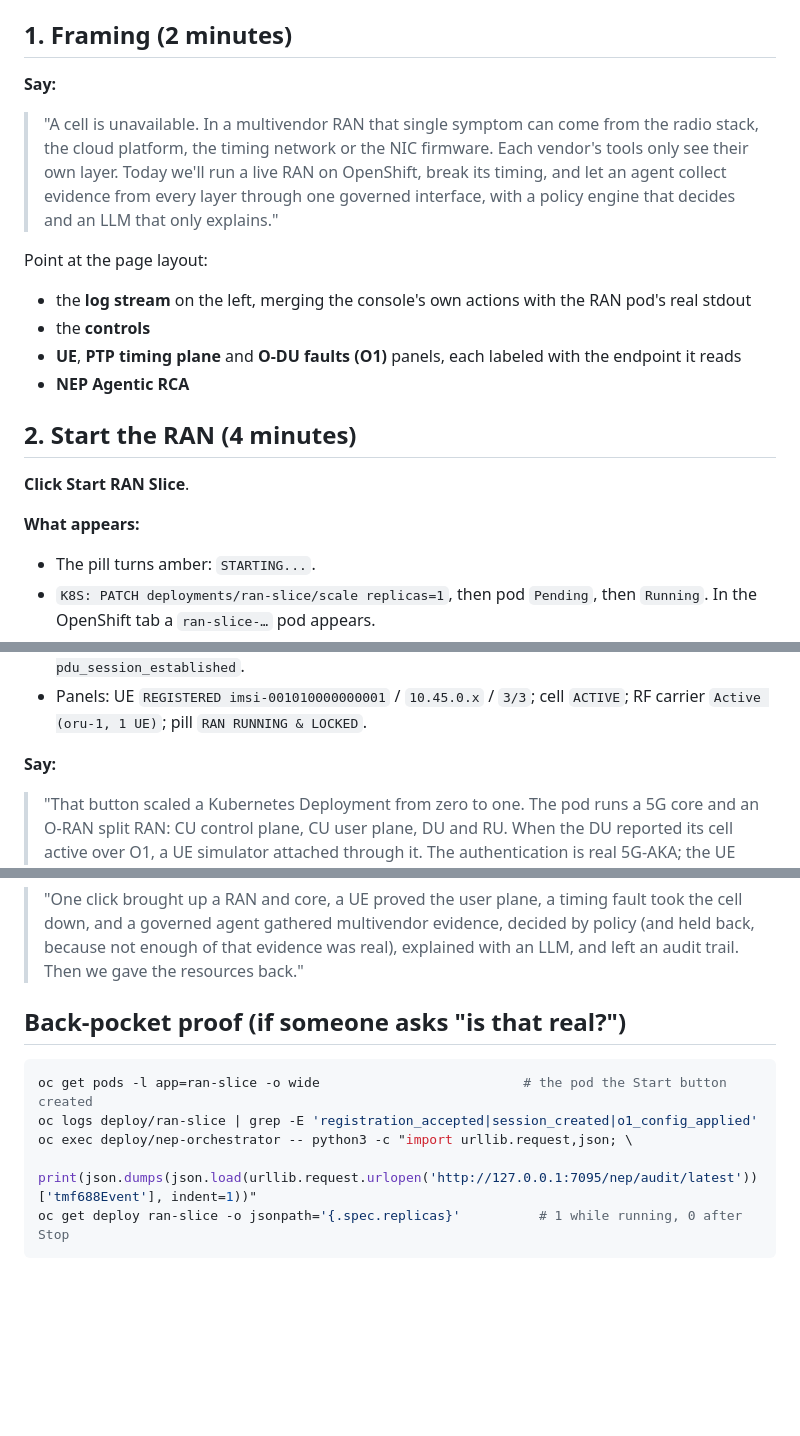
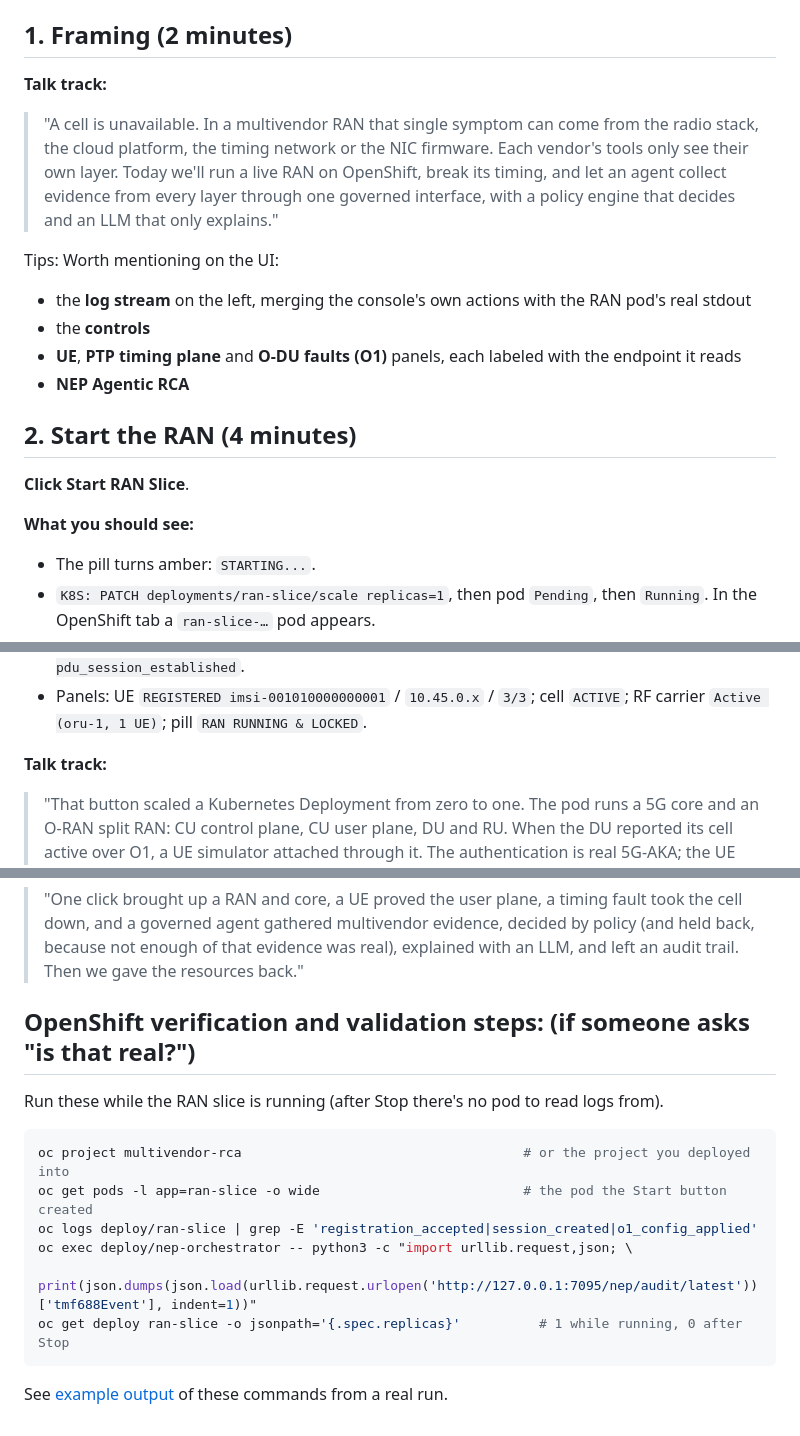
Before and after one commit to dkypuros/multivendor-agentic-rca, a Markdown page: docs/demo-walkthrough.md, 3 parts joined by grey strips. GitHub-like rendering; blank space fills up the shorter version.

Commit message:
docs: talk-track labels, oc project step, and example verification output
Co-Authored-By: Claude Opus 5.5 <noreply@anthropic.com>

````diff
--- a/docs/demo-walkthrough.md
+++ b/docs/demo-walkthrough.md
@@ -17,10 +17,10 @@ The console starts at **RAN STOPPED (IDLE)**, PTP `LOCKED`, and cell `OFFLINE (s
 
 ## 1. Framing (2 minutes)
 
-**Say:**
+**Talk track:**
 > "A cell is unavailable. In a multivendor RAN that single symptom can come from the radio stack, the cloud platform, the timing network or the NIC firmware. Each vendor's tools only see their own layer. Today we'll run a live RAN on OpenShift, break its timing, and let an agent collect evidence from every layer through one governed interface, with a policy engine that decides and an LLM that only explains."
 
-Point at the page layout:
+Tips: Worth mentioning on the UI:
 - the **log stream** on the left, merging the console's own actions with the RAN pod's real stdout
 - the **controls**
 - **UE**, **PTP timing plane** and **O-DU faults (O1)** panels, each labeled with the endpoint it reads
@@ -30,7 +30,7 @@ Point at the page layout:
 
 **Click** **Start RAN Slice**.
 
-**What appears:**
+**What you should see:**
 - The pill turns amber: `STARTING...`.
 - `K8S: PATCH deployments/ran-slice/scale replicas=1`, then pod `Pending`, then `Running`. In the OpenShift tab a `ran-slice-…` pod appears.
 - `launch_slice: READY nf=nrf …`, then the other 31 functions in dependency tiers (UDM and friends, then AMF, …, the O-DU, and finally the O-RU, SMF and UPF), each gated `READY`, ending with `boot status=done ready=32`.
@@ -40,7 +40,7 @@ Point at the page layout:
 - Interleaved lines from the pod itself: `amf: registration_accepted`, `smf: session_created`, `amf: pdu_session_established`.
 - Panels: UE `REGISTERED imsi-001010000000001` / `10.45.0.x` / `3/3`; cell `ACTIVE`; RF carrier `Active (oru-1, 1 UE)`; pill `RAN RUNNING & LOCKED`.
 
-**Say:**
+**Talk track:**
 > "That button scaled a Kubernetes Deployment from zero to one. The pod runs a 5G core and an O-RAN split RAN: CU control plane, CU user plane, DU and RU. When the DU reported its cell active over O1, a UE simulator attached through it. The authentication is real 5G-AKA; the UE and the UDM compute MILENAGE independently. The echoes crossed the GTP-U tunnel through the CU-UP and UPF. When we're done, Stop scales it back to zero, so a shared lab doesn't pay for an idle RAN."
 
 **If asked "is this OpenAirInterface?"**: No. It's a standards-shaped software RAN and core written in Python: protocol logic without a PHY or RF. The evidence-gathering pattern is the same one you'd point at OAI or a commercial DU through their O1 interfaces.
@@ -116,12 +116,17 @@ See a [real example run](examples/heal-recheck-run.md) of inject, RCA, heal and
 **Close:**
 > "One click brought up a RAN and core, a UE proved the user plane, a timing fault took the cell down, and a governed agent gathered multivendor evidence, decided by policy (and held back, because not enough of that evidence was real), explained with an LLM, and left an audit trail. Then we gave the resources back."
 
-## Back-pocket proof (if someone asks "is that real?")
+## OpenShift verification and validation steps: (if someone asks "is that real?")
+
+Run these while the RAN slice is running (after Stop there's no pod to read logs from).
 
 ```bash
+oc project multivendor-rca                                    # or the project you deployed into
 oc get pods -l app=ran-slice -o wide                          # the pod the Start button created
 oc logs deploy/ran-slice | grep -E 'registration_accepted|session_created|o1_config_applied'
 oc exec deploy/nep-orchestrator -- python3 -c "import urllib.request,json; \
   print(json.dumps(json.load(urllib.request.urlopen('http://127.0.0.1:7095/nep/audit/latest'))['tmf688Event'], indent=1))"
 oc get deploy ran-slice -o jsonpath='{.spec.replicas}'          # 1 while running, 0 after Stop
 ```
+
+See [example output](examples/openshift-verification-output.md) of these commands from a real run.
````
Also changed, not shown: other parts of docs/demo-walkthrough.md (+2 -2 lines), docs/examples/openshift-verification-output.md (added, +104 -0 lines).
